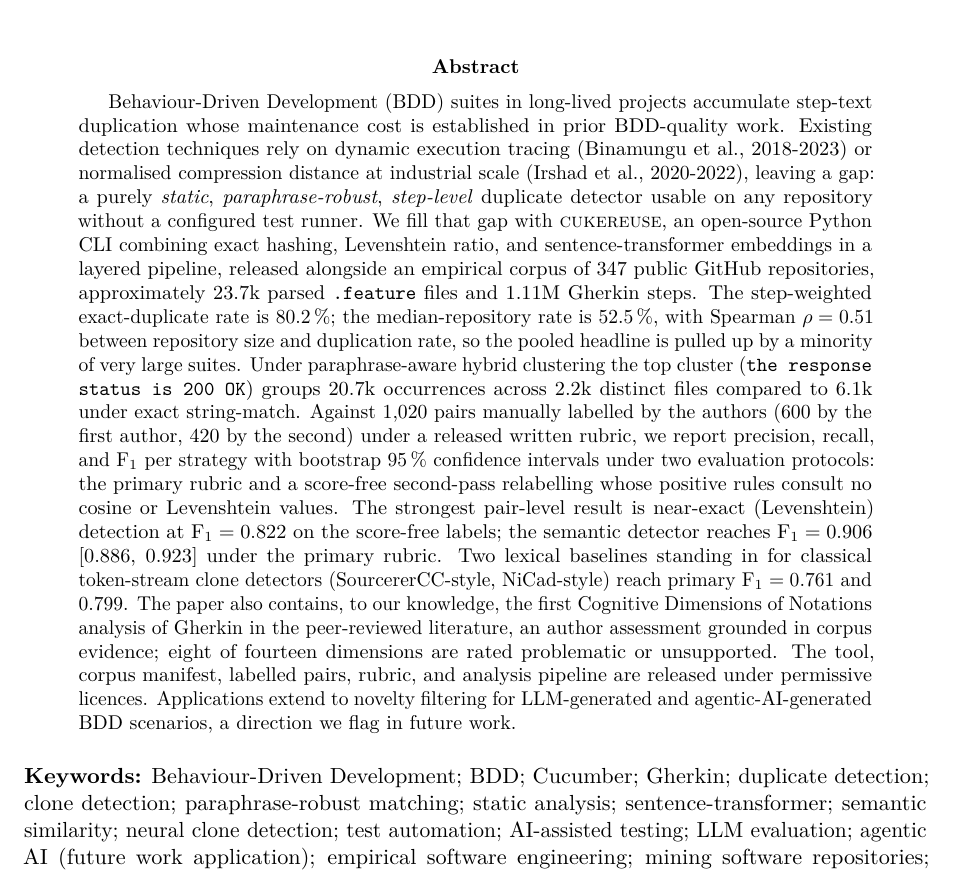
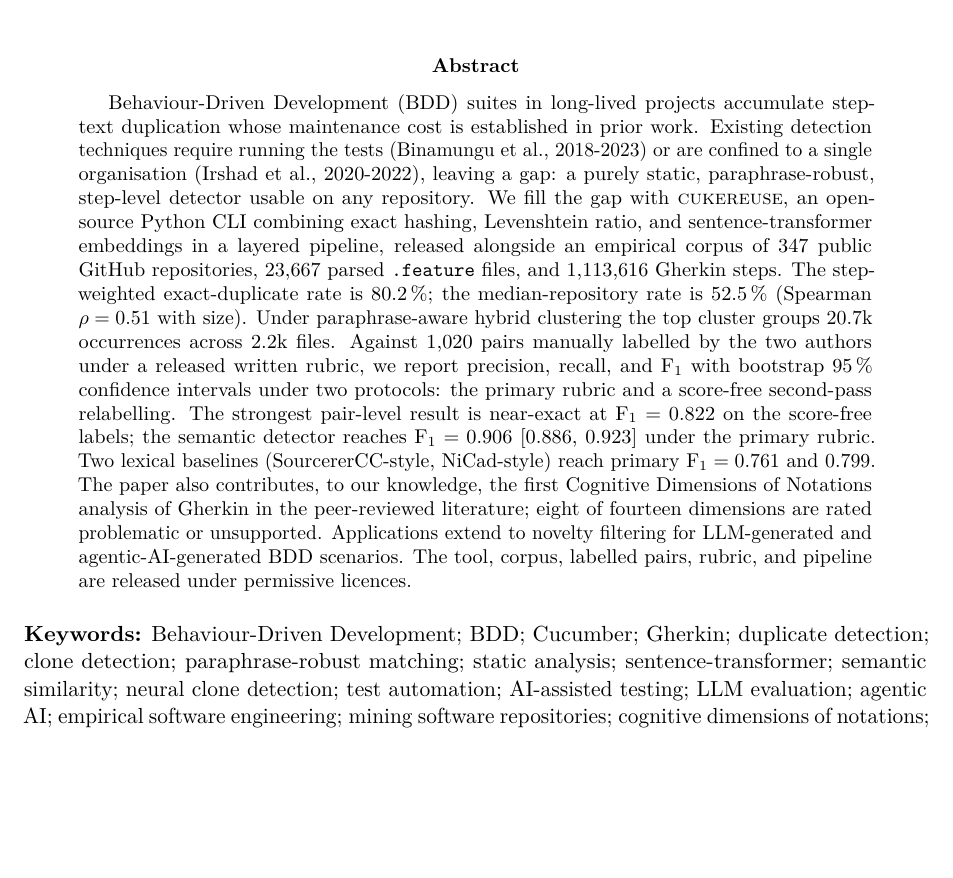
Before and after one commit to amughalbscs16/cukereuse-release, a LaTeX paper (paper/main.tex): part of page 1 of 37, cut so that both start at the same text, the shorter picture padded with empty space. Compiled offline with pdfLaTeX.

Commit message:
paper: two-loop finalisation for arXiv submission (abstract trimmed to fit cap)

```diff
--- a/paper/main.tex
+++ b/paper/main.tex
@@ -56,44 +56,34 @@
 \begin{abstract}
 Behaviour-Driven Development (BDD) suites in long-lived projects
 accumulate step-text duplication whose maintenance cost is
-established in prior BDD-quality work. Existing detection
-techniques rely on dynamic execution tracing (Binamungu et al.,
-2018-2023) or normalised compression distance at industrial scale
-(Irshad et al., 2020-2022), leaving a gap: a purely
-\emph{static}, \emph{paraphrase-robust}, \emph{step-level}
-duplicate detector usable on any repository without a configured
-test runner. We fill that gap with \tool, an open-source Python CLI
-combining exact hashing, Levenshtein ratio, and sentence-transformer
-embeddings in a layered pipeline, released alongside an empirical
-corpus of 347 public GitHub repositories, approximately 23.7k
-parsed \texttt{.feature} files and 1.11M Gherkin steps. The
-step-weighted exact-duplicate rate is 80.2\,\%; the
-median-repository rate is 52.5\,\%, with Spearman $\rho = 0.51$
-between repository size and duplication rate, so the pooled
-headline is pulled up by a minority of very large suites. Under
-paraphrase-aware hybrid clustering the top cluster
-(\texttt{the response status is 200 OK}) groups 20.7k occurrences
-across 2.2k distinct files compared to 6.1k under exact string-match.
-Against 1{,}020 pairs manually labelled by the authors (600 by the
-first author, 420 by the second) under a released written rubric,
-we report precision, recall, and F$_1$ per strategy with bootstrap
-95\,\% confidence intervals under two evaluation protocols: the
-primary rubric and a score-free second-pass relabelling whose
-positive rules consult no cosine or Levenshtein values. The
-strongest pair-level result is near-exact (Levenshtein) detection
-at F$_1 = 0.822$ on the score-free labels; the semantic detector
-reaches F$_1 = 0.906$ [0.886, 0.923] under the primary rubric. Two
-lexical baselines standing in for classical token-stream clone
-detectors (SourcererCC-style, NiCad-style) reach primary
-F$_1 = 0.761$ and $0.799$. The paper also contains, to our
+established in prior work. Existing detection techniques require
+running the tests (Binamungu et al., 2018-2023) or are confined to
+a single organisation (Irshad et al., 2020-2022), leaving a gap: a
+purely static, paraphrase-robust, step-level detector usable on
+any repository. We fill the gap with \tool, an open-source Python
+CLI combining exact hashing, Levenshtein ratio, and
+sentence-transformer embeddings in a layered pipeline, released
+alongside an empirical corpus of 347 public GitHub repositories,
+23{,}667 parsed \texttt{.feature} files, and 1{,}113{,}616 Gherkin
+steps. The step-weighted exact-duplicate rate is 80.2\,\%; the
+median-repository rate is 52.5\,\% (Spearman $\rho = 0.51$ with
+size). Under paraphrase-aware hybrid clustering the top cluster
+groups 20.7k occurrences across 2.2k files. Against 1{,}020
+pairs manually labelled by the two authors under a released
+written rubric, we report precision, recall, and F$_1$ with
+bootstrap 95\,\% confidence intervals under two protocols: the
+primary rubric and a score-free second-pass relabelling. The
+strongest pair-level result is near-exact at F$_1 = 0.822$ on the
+score-free labels; the semantic detector reaches
+F$_1 = 0.906$ [0.886, 0.923] under the primary rubric. Two lexical
+baselines (SourcererCC-style, NiCad-style) reach primary
+F$_1 = 0.761$ and $0.799$. The paper also contributes, to our
 knowledge, the first Cognitive Dimensions of Notations analysis of
-Gherkin in the peer-reviewed literature, an author assessment
-grounded in corpus evidence; eight of fourteen dimensions are rated
-problematic or unsupported. The tool, corpus manifest, labelled
-pairs, rubric, and analysis pipeline are released under permissive
-licences. Applications extend to novelty filtering for
-LLM-generated and agentic-AI-generated BDD scenarios, a direction
-we flag in future work.
+Gherkin in the peer-reviewed literature; eight of fourteen
+dimensions are rated problematic or unsupported. Applications
+extend to novelty filtering for LLM-generated and
+agentic-AI-generated BDD scenarios. The tool, corpus, labelled
+pairs, rubric, and pipeline are released under permissive licences.
 \end{abstract}
 
 \vspace{1ex}
@@ -101,8 +91,8 @@ we flag in future work.
 Cucumber; Gherkin; duplicate detection; clone detection;
 paraphrase-robust matching; static analysis; sentence-transformer;
 semantic similarity; neural clone detection; test automation;
-AI-assisted testing; LLM evaluation; agentic AI (future work
-application); empirical software engineering; mining software
+AI-assisted testing; LLM evaluation; agentic AI;
+empirical software engineering; mining software
 repositories; cognitive dimensions of notations; software
 maintenance; test refactoring; test specification; software quality.
 
```
Also changed, not shown: paper/main.pdf.
